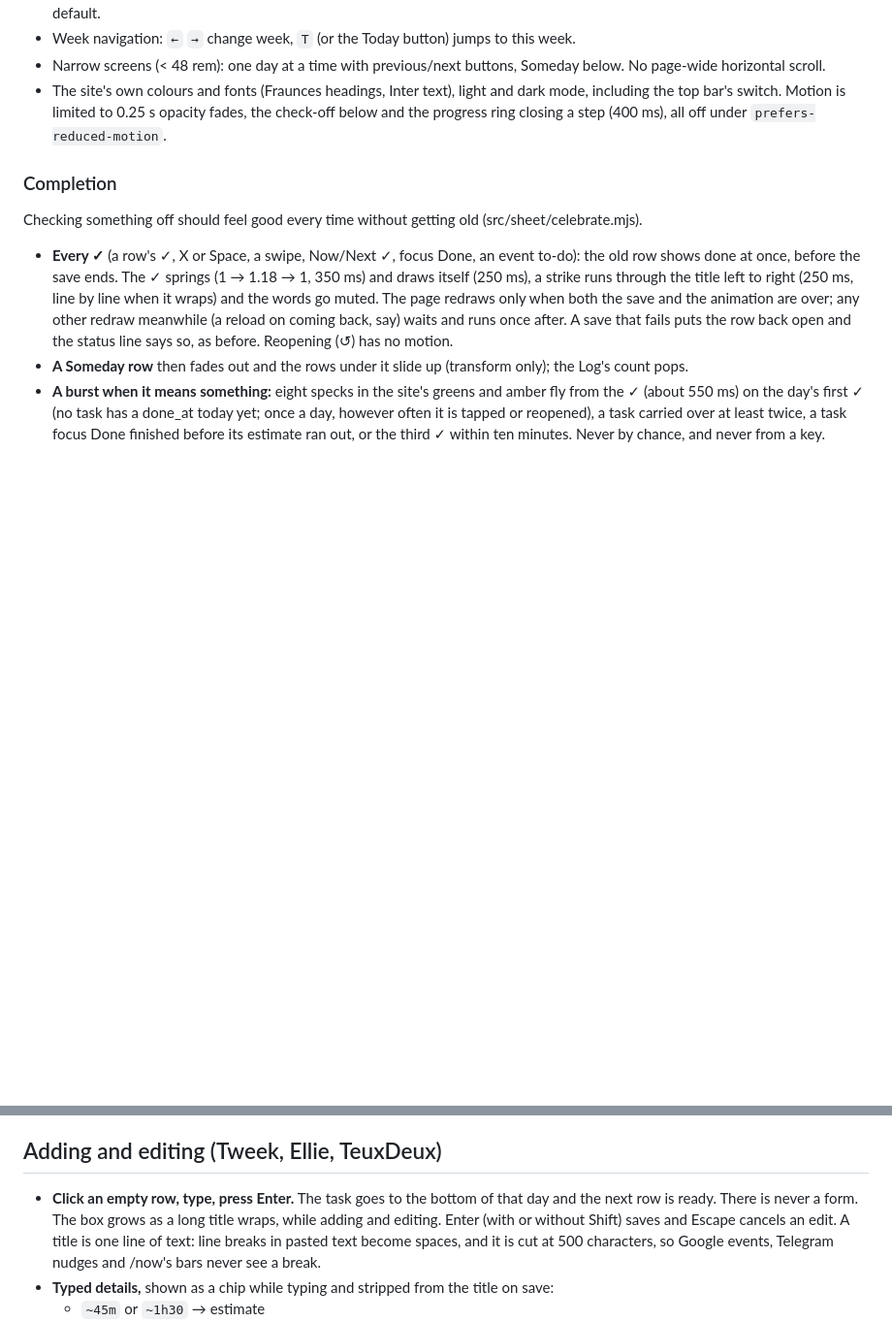
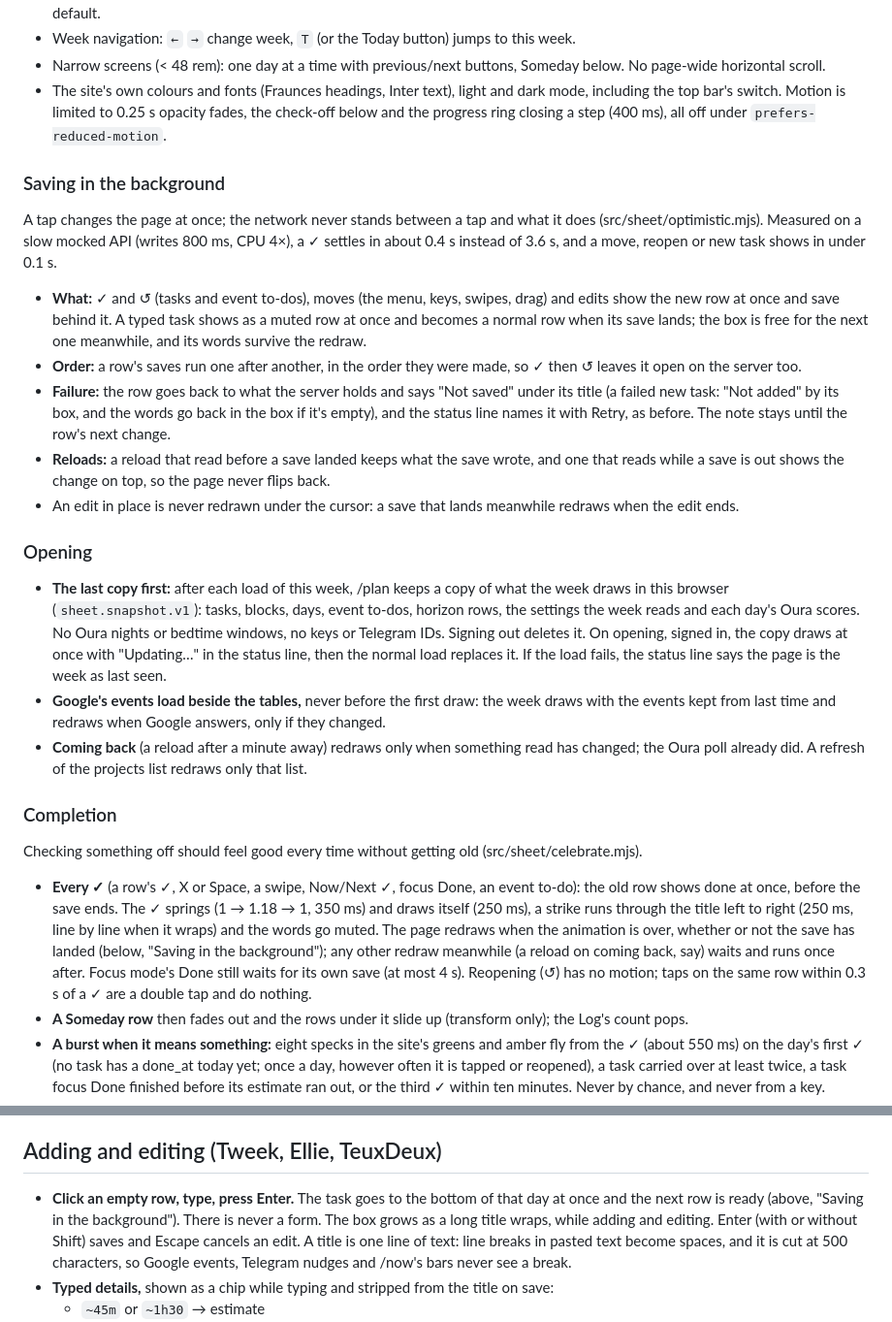
Before and after one commit to elvitigalalis/react-vscode-portfolio, a Markdown page: docs/sheet.md, 2 parts joined by grey strips. Shown at 97% size. Rendered like a GitHub page; blank space fills up the shorter version.

Commit message:
Document saving in the background and opening

```diff
--- a/docs/sheet.md
+++ b/docs/sheet.md
@@ -100,6 +100,40 @@ tasks jumping days across time zones.
 - The site's own colours and fonts (Fraunces headings, Inter text), light and dark mode, including the top bar's switch. Motion is limited to 0.25 s opacity
   fades, the check-off below and the progress ring closing a step (400 ms), all off under `prefers-reduced-motion`.
 
+### Saving in the background
+
+A tap changes the page at once; the network never stands between a tap and what it does
+(src/sheet/optimistic.mjs). Measured on a slow mocked API (writes 800 ms, CPU 4×), a ✓ settles
+in about 0.4 s instead of 3.6 s, and a move, reopen or new task shows in under 0.1 s.
+
+- **What:** ✓ and ↺ (tasks and event to-dos), moves (the menu, keys, swipes, drag) and edits show
+  the new row at once and save behind it. A typed task shows as a muted row at once and becomes
+  a normal row when its save lands; the box is free for the next one meanwhile, and its words
+  survive the redraw.
+- **Order:** a row's saves run one after another, in the order they were made, so ✓ then ↺
+  leaves it open on the server too.
+- **Failure:** the row goes back to what the server holds and says "Not saved" under its title
+  (a failed new task: "Not added" by its box, and the words go back in the box if it's empty),
+  and the status line names it with Retry, as before. The note stays until the row's next
+  change.
+- **Reloads:** a reload that read before a save landed keeps what the save wrote, and one that
+  reads while a save is out shows the change on top, so the page never flips back.
+- An edit in place is never redrawn under the cursor: a save that lands meanwhile redraws when
+  the edit ends.
+
+### Opening
+
+- **The last copy first:** after each load of this week, /plan keeps a copy of what the week
+  draws in this browser (`sheet.snapshot.v1`): tasks, blocks, days, event to-dos, horizon rows,
+  the settings the week reads and each day's Oura scores. No Oura nights or bedtime windows, no
+  keys or Telegram IDs. Signing out deletes it. On opening, signed in, the copy draws at once with
+  "Updating…" in the status line, then the normal load replaces it. If the load fails, the
+  status line says the page is the week as last seen.
+- **Google's events load beside the tables,** never before the first draw: the week draws with
+  the events kept from last time and redraws when Google answers, only if they changed.
+- **Coming back** (a reload after a minute away) redraws only when something read has changed;
+  the Oura poll already did. A refresh of the projects list redraws only that list.
+
 ### Completion
 
 Checking something off should feel good every time without getting old (src/sheet/celebrate.mjs).
@@ -107,9 +141,11 @@ Checking something off should feel good every time without getting old (src/shee
 - **Every ✓** (a row's ✓, X or Space, a swipe, Now/Next ✓, focus Done, an event to-do): the old row
   shows done at once, before the save ends. The ✓ springs (1 → 1.18 → 1, 350 ms) and draws itself
   (250 ms), a strike runs through the title left to right (250 ms, line by line when it wraps) and
-  the words go muted. The page redraws only when both the save and the animation are over; any
-  other redraw meanwhile (a reload on coming back, say) waits and runs once after. A save that
-  fails puts the row back open and the status line says so, as before. Reopening (↺) has no motion.
+  the words go muted. The page redraws when the animation is over, whether or not the save has
+  landed (below, "Saving in the background"); any other redraw meanwhile (a reload on coming back,
+  say) waits and runs once after. Focus mode's Done still waits for its own save (at most 4 s).
+  Reopening (↺) has no motion; taps on the same row within 0.3 s of a ✓ are a double tap and do
+  nothing.
 - **A Someday row** then fades out and the rows under it slide up (transform only); the Log's count
   pops.
 - **A burst when it means something:** eight specks in the site's greens and amber fly from the ✓
@@ -158,8 +194,8 @@ Under 48 rem, one day shows at a time (above). On top of that:
 
 ## Adding and editing (Tweek, Ellie, TeuxDeux)
 
-- **Click an empty row, type, press Enter.** The task goes to the bottom of that day and the next
-  row is ready. There is never a form. The box grows as a long title wraps, while adding and
+- **Click an empty row, type, press Enter.** The task goes to the bottom of that day at once and
+  the next row is ready (above, "Saving in the background"). There is never a form. The box grows as a long title wraps, while adding and
   editing. Enter (with or without Shift) saves and Escape cancels an edit. A title is one line
   of text: line breaks in pasted text become spaces, and it is cut at 500 characters, so Google
   events, Telegram nudges and /now's bars never see a break.
```
